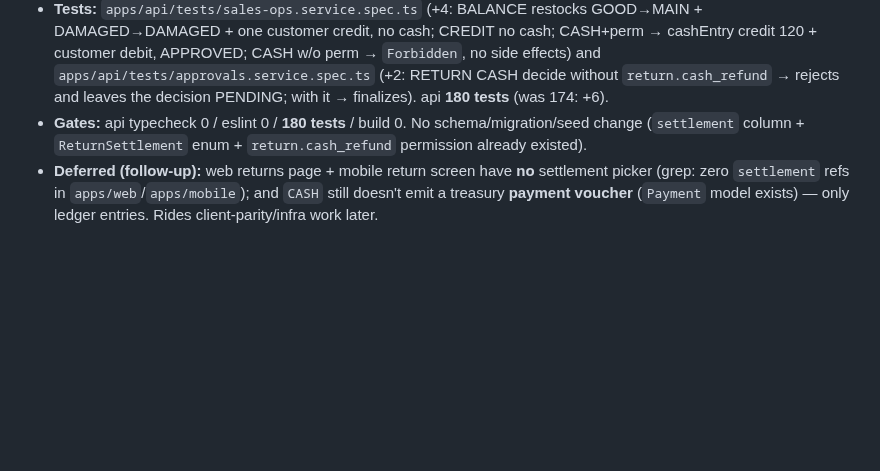
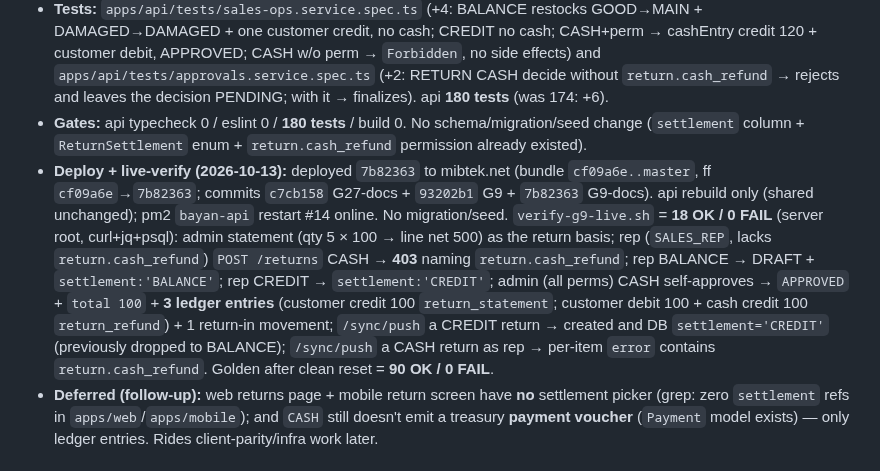
Before and after one commit to barbarymib/Bayan-ERP, a Markdown page: memory.md, the part around the change. GitHub-like rendering; blank space fills up the shorter version.

Commit message:
docs(memory): record G9 deploy + live-verify (18/0) + golden 90/0

```diff
--- a/memory.md
+++ b/memory.md
@@ -366,6 +366,7 @@ Complete all phases 0–7 of the Bayan ERP monorepo to spec (incl. optional item
 - **Cash side:** the `CASH` branch now resolves the cash account via `ledger.resolveCashAccountId` and posts the cash side through `ledger.cashEntry` (was a raw `ledger.entry({accountType:'CASH'})`); the customer-reversing debit is unchanged. `BALANCE`/`CREDIT` remain a single customer credit (equal in a running-balance ledger; the stored `settlement` value is preserved for reporting).
 - **Tests:** `apps/api/tests/sales-ops.service.spec.ts` (+4: BALANCE restocks GOOD→MAIN + DAMAGED→DAMAGED + one customer credit, no cash; CREDIT no cash; CASH+perm → cashEntry credit 120 + customer debit, APPROVED; CASH w/o perm → `Forbidden`, no side effects) and `apps/api/tests/approvals.service.spec.ts` (+2: RETURN CASH decide without `return.cash_refund` → rejects and leaves the decision PENDING; with it → finalizes). api **180 tests** (was 174: +6).
 - **Gates:** api typecheck 0 / eslint 0 / **180 tests** / build 0. No schema/migration/seed change (`settlement` column + `ReturnSettlement` enum + `return.cash_refund` permission already existed).
+- **Deploy + live-verify (2026-10-13):** deployed `7b82363` to mibtek.net (bundle `cf09a6e..master`, ff `cf09a6e`→`7b82363`; commits `c7cb158` G27-docs + `93202b1` G9 + `7b82363` G9-docs). api rebuild only (shared unchanged); pm2 `bayan-api` restart #14 online. No migration/seed. `verify-g9-live.sh` = **18 OK / 0 FAIL** (server root, curl+jq+psql): admin statement (qty 5 × 100 → line net 500) as the return basis; rep (`SALES_REP`, lacks `return.cash_refund`) `POST /returns` CASH → **403** naming `return.cash_refund`; rep BALANCE → DRAFT + `settlement:'BALANCE'`; rep CREDIT → `settlement:'CREDIT'`; admin (all perms) CASH self-approves → `APPROVED` + `total 100` + **3 ledger entries** (customer credit 100 `return_statement`; customer debit 100 + cash credit 100 `return_refund`) + 1 return-in movement; `/sync/push` a CREDIT return → created and DB `settlement='CREDIT'` (previously dropped to BALANCE); `/sync/push` a CASH return as rep → per-item `error` contains `return.cash_refund`. Golden after clean reset = **90 OK / 0 FAIL**.
 - **Deferred (follow-up):** web returns page + mobile return screen have **no** settlement picker (grep: zero `settlement` refs in `apps/web`/`apps/mobile`); and `CASH` still doesn't emit a treasury **payment voucher** (`Payment` model exists) — only ledger entries. Rides client-parity/infra work later.
 
 ## Relevant Files
```
